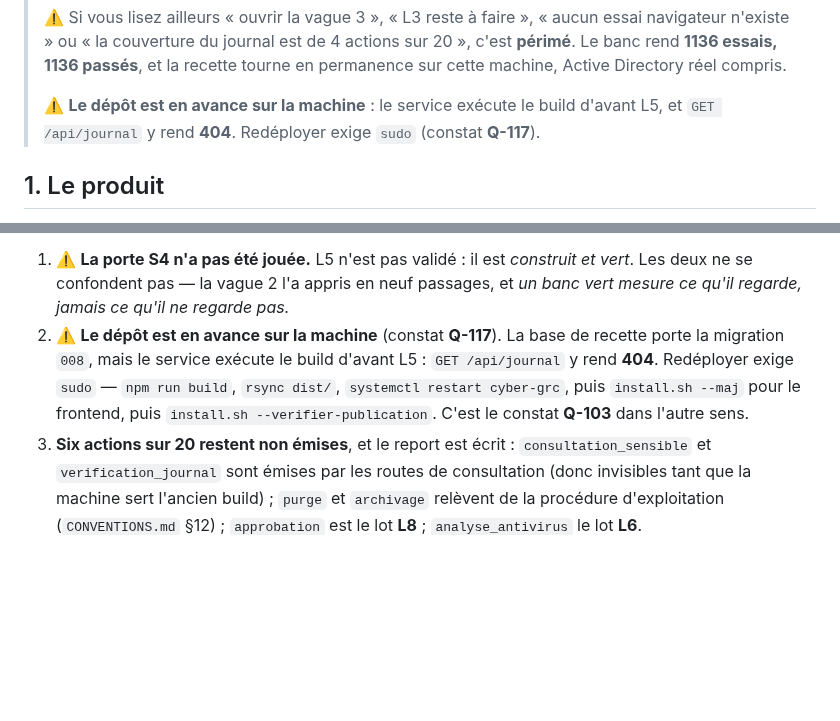
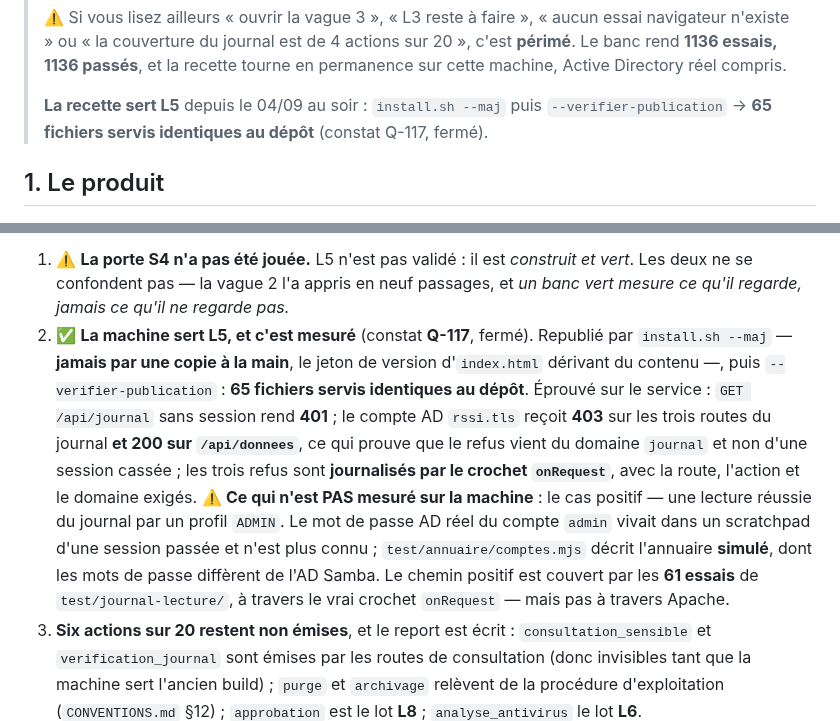
Before and after one commit to Hakim1195/cyber-grc, a Markdown page: CLAUDE.md, 2 parts joined by grey strips. GitHub-like rendering; blank space fills up the shorter version.

Commit message:
Q-117 : la machine sert enfin ce que le dépôt porte, et le journal le montre
Redéploiement par `install.sh --maj` — jamais par une copie à la main, le
jeton de version d'`index.html` dérivant du contenu (leçon Q-103). Puis
`--verifier-publication` : 65 fichiers servis identiques au dépôt.

⚠️ Le chemin que la première rédaction du constat suggérait était FAUX : il
visait `/opt/cyber-grc/serveur/`, quand l'unité systemd exécute
`/opt/cyber-grc/backend/dist/serveur.js`. Vérifier plutôt qu'écrire de
mémoire aurait coûté une minute — c'est le réflexe qui manquait à Q-103, à
une variante près.

CE QUE LA MACHINE MONTRE MAINTENANT, ET QUE LE DÉPÔT SEUL NE PROUVAIT PAS

  GET /api/journal  sans session               → 401   (c'était 404)
  rssi.tls (AD réel, sans le domaine journal)  → 403 sur les trois routes
  le même compte, /api/donnees                 → 200

La dernière ligne est ce qui donne son sens aux trois autres : le refus vient
du domaine `journal`, pas d'une session cassée. C'est le discriminant que
Q-89 avait coûté — une barrière qui n'arrête que ceux qu'une autre arrête
déjà n'est pas une barrière.

Et ces trois refus sont JOURNALISÉS par le crochet `onRequest` — la moitié
qui manquait avant ce lot. Entrées 172-174 : `resume` fixe, login en colonne,
charge portant route, méthode, action et domaine exigés. L'action `demarrage`
apparaît au redémarrage. Chaînage : 0 anomalie.

CE QUI N'EST PAS MESURÉ, ET QUI EST ÉCRIT PLUTÔT QUE TU

Le cas POSITIF — une lecture réussie du journal par un profil ADMIN — n'est
pas éprouvé sur le service : le mot de passe AD réel du compte `admin` vivait
dans un scratchpad perdu, et `test/annuaire/comptes.mjs` décrit l'annuaire
SIMULÉ, dont les mots de passe diffèrent. Le chemin positif est couvert par
les 61 essais de `test/journal-lecture/`, à travers le vrai crochet
`onRequest` — mais pas à travers Apache.

Co-Authored-By: Claude Opus 5 (1M context) <noreply@anthropic.com>
Claude-Session: https://claude.ai/code/session_01QxZVEK8AcMqdWpM9N2B4gq

```diff
--- a/CLAUDE.md
+++ b/CLAUDE.md
@@ -45,8 +45,8 @@
 > **périmé**. Le banc rend **1136 essais, 1136 passés**, et la recette tourne en permanence
 > sur cette machine, Active Directory réel compris.
 >
-> ⚠️ **Le dépôt est en avance sur la machine** : le service exécute le build d'avant L5, et
-> `GET /api/journal` y rend **404**. Redéployer exige `sudo` (constat **Q-117**).
+> **La recette sert L5** depuis le 04/09 au soir : `install.sh --maj` puis
+> `--verifier-publication` → **65 fichiers servis identiques au dépôt** (constat Q-117, fermé).
 
 ## 1. Le produit
 
@@ -705,11 +705,19 @@ constat perdu.**
 1. ⚠️ **La porte S4 n'a pas été jouée.** L5 n'est pas validé : il est *construit et vert*.
    Les deux ne se confondent pas — la vague 2 l'a appris en neuf passages, et *un banc vert
    mesure ce qu'il regarde, jamais ce qu'il ne regarde pas.*
-2. ⚠️ **Le dépôt est en avance sur la machine** (constat **Q-117**). La base de recette porte
-   la migration `008`, mais le service exécute le build d'avant L5 : `GET /api/journal` y
-   rend **404**. Redéployer exige `sudo` — `npm run build`, `rsync dist/`,
-   `systemctl restart cyber-grc`, puis `install.sh --maj` pour le frontend, puis
-   `install.sh --verifier-publication`. C'est le constat **Q-103** dans l'autre sens.
+2. ✅ **La machine sert L5, et c'est mesuré** (constat **Q-117**, fermé). Republié par
+   `install.sh --maj` — **jamais par une copie à la main**, le jeton de version d'`index.html`
+   dérivant du contenu —, puis `--verifier-publication` : **65 fichiers servis identiques au
+   dépôt**. Éprouvé sur le service : `GET /api/journal` sans session rend **401** ; le compte
+   AD `rssi.tls` reçoit **403** sur les trois routes du journal **et 200 sur `/api/donnees`**,
+   ce qui prouve que le refus vient du domaine `journal` et non d'une session cassée ; les
+   trois refus sont **journalisés par le crochet `onRequest`**, avec la route, l'action et le
+   domaine exigés. ⚠️ **Ce qui n'est PAS mesuré sur la machine** : le cas positif — une
+   lecture réussie du journal par un profil `ADMIN`. Le mot de passe AD réel du compte `admin`
+   vivait dans un scratchpad d'une session passée et n'est plus connu ; `test/annuaire/comptes.mjs`
+   décrit l'annuaire **simulé**, dont les mots de passe diffèrent de l'AD Samba. Le chemin
+   positif est couvert par les **61 essais** de `test/journal-lecture/`, à travers le vrai
+   crochet `onRequest` — mais pas à travers Apache.
 3. **Six actions sur 20 restent non émises**, et le report est écrit : `consultation_sensible`
    et `verification_journal` sont émises par les routes de consultation (donc invisibles tant
    que la machine sert l'ancien build) ; `purge` et `archivage` relèvent de la procédure
```
Also changed, not shown: docs/PLAN_EXECUTION.md (+1 -1 lines).
